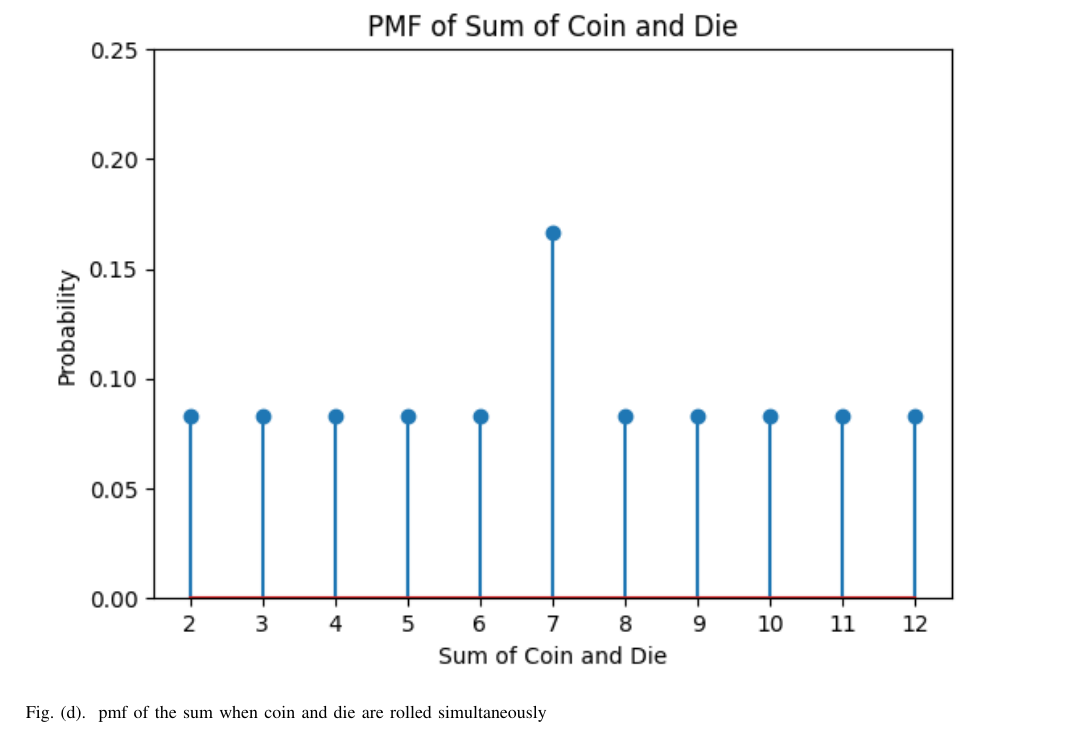
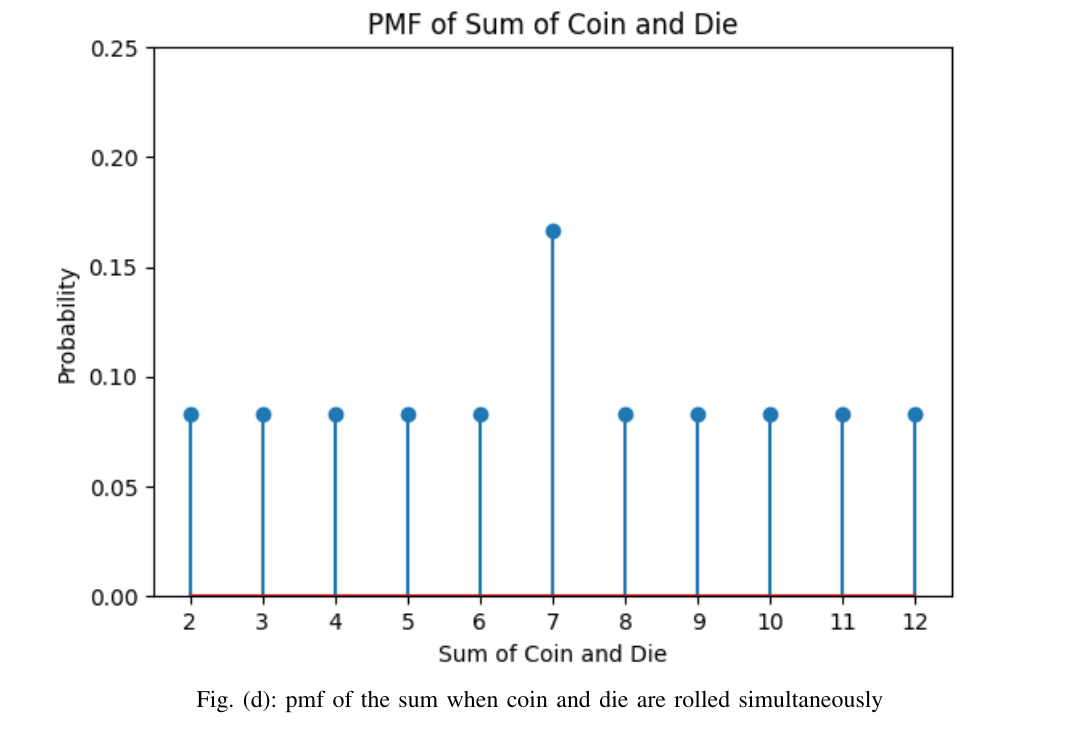
Before and after one commit to lahari998/probability-and-random-variables, a LaTeX problem sheet (assignment1/assign1.tex): part of page 2 of 2, cut so that both start at the same text. The pictures show the PDF file assignment1/assign1.pdf that the author committed with the source.

Commit message:
Add files via upload

```diff
--- a/assignment1/assign1.tex
+++ b/assignment1/assign1.tex
@@ -18,6 +18,7 @@
  \usepackage[breaklinks=true]{hyperref}
  \usepackage{tkz-euclide} % loads  TikZ and tkz-base
  \usepackage{listings}
+ \usepackage{caption}
  %
  %\usepackage{setspace}
  %\usepackage{gensymb}
@@ -230,8 +231,8 @@
 			 \begin{align}
 				 p_Z\brak{n} = \begin{cases} \frac{1}{12} & \text{if } 2 \leqslant\: n < 7 , \\ \frac{1}{6} & \text{if $n = 7$,} \\ \frac{1}{12} & \text{if } 8 \leqslant\: n < 13 \end{cases}
 			 \end{align}
-			 \begin{figure}[h]
-				 \centering
+			 \begin{figure}
+				 \captionsetup{width=\columnwidth}
 				 \includegraphics[width=\columnwidth]{1.png}
 				 \caption{pmf of the sum when coin and die are rolled simultaneously}
 				 \label{fig:pmf}
```
Also changed, not shown: assignment1/assign1.pdf.
